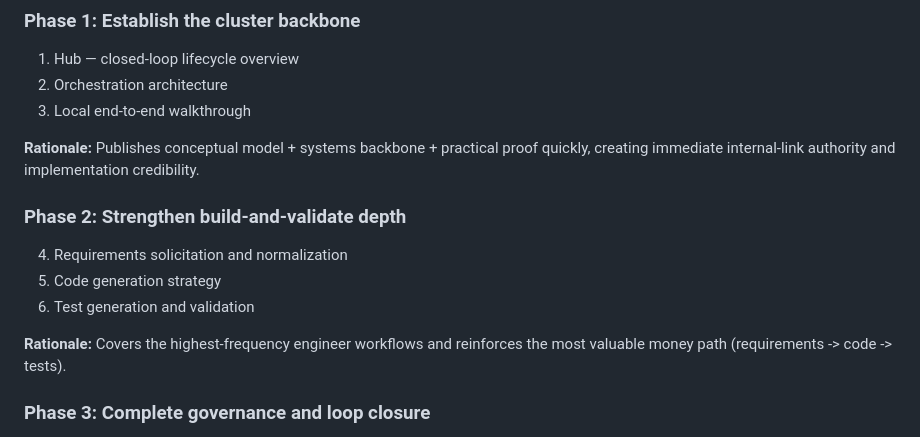
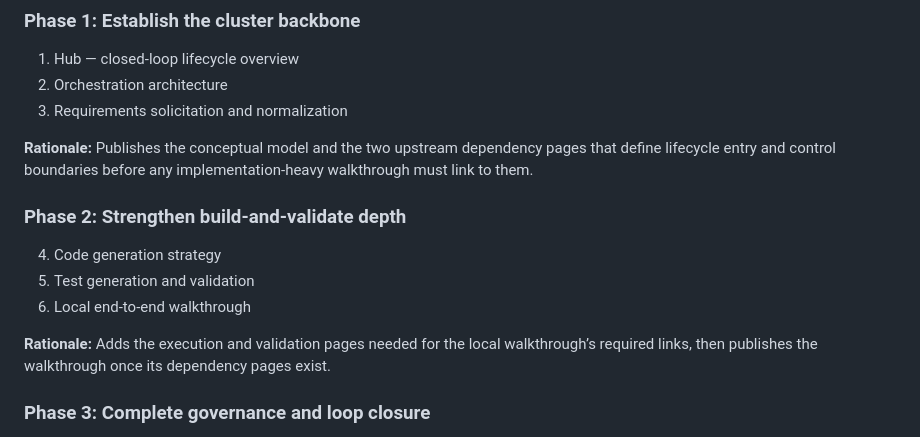
Before and after one commit to richrobertson/myrobertson_com, a Markdown page: docs/editorial/ai-assisted-sdlc-cluster-plan.md, the part around one of its changes. Drawn GitHub-style.

Commit message:
Fix editorial plan lint and sequencing

```diff
--- a/docs/editorial/ai-assisted-sdlc-cluster-plan.md
+++ b/docs/editorial/ai-assisted-sdlc-cluster-plan.md
@@ -973,16 +977,16 @@ Use exact anchors where possible:
 ### Phase 1: Establish the cluster backbone
 1. Hub — closed-loop lifecycle overview
 2. Orchestration architecture
-3. Local end-to-end walkthrough
+3. Requirements solicitation and normalization
 
-**Rationale:** Publishes conceptual model + systems backbone + practical proof quickly, creating immediate internal-link authority and implementation credibility.
+**Rationale:** Publishes the conceptual model and the two upstream dependency pages that define lifecycle entry and control boundaries before any implementation-heavy walkthrough must link to them.
 
 ### Phase 2: Strengthen build-and-validate depth
-4. Requirements solicitation and normalization
-5. Code generation strategy
-6. Test generation and validation
+4. Code generation strategy
+5. Test generation and validation
+6. Local end-to-end walkthrough
 
-**Rationale:** Covers the highest-frequency engineer workflows and reinforces the most valuable money path (requirements -> code -> tests).
+**Rationale:** Adds the execution and validation pages needed for the local walkthrough’s required links, then publishes the walkthrough once its dependency pages exist.
 
 ### Phase 3: Complete governance and loop closure
 7. Review and remediation loops
```
Also changed, not shown: other parts of docs/editorial/ai-assisted-sdlc-cluster-plan.md (+4 -0 lines).
